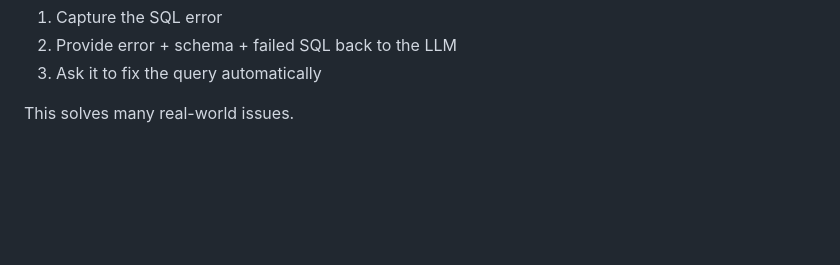
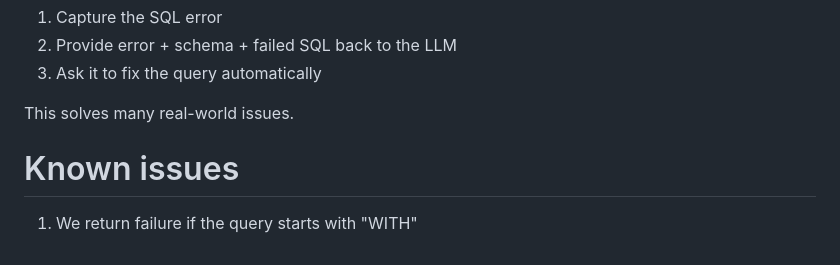
Before and after one commit to elaheh-dastan/QueryCraft, a Markdown page: info.md, the part around the change. Rendered like a GitHub page; blank space fills up the shorter version.

```diff
--- a/info.md
+++ b/info.md
@@ -91,3 +91,7 @@ If SQL execution fails:
 3. Ask it to fix the query automatically
 
 This solves many real-world issues.
+
+
+# Known issues
+1. We return failure if the query starts with "WITH"
```
